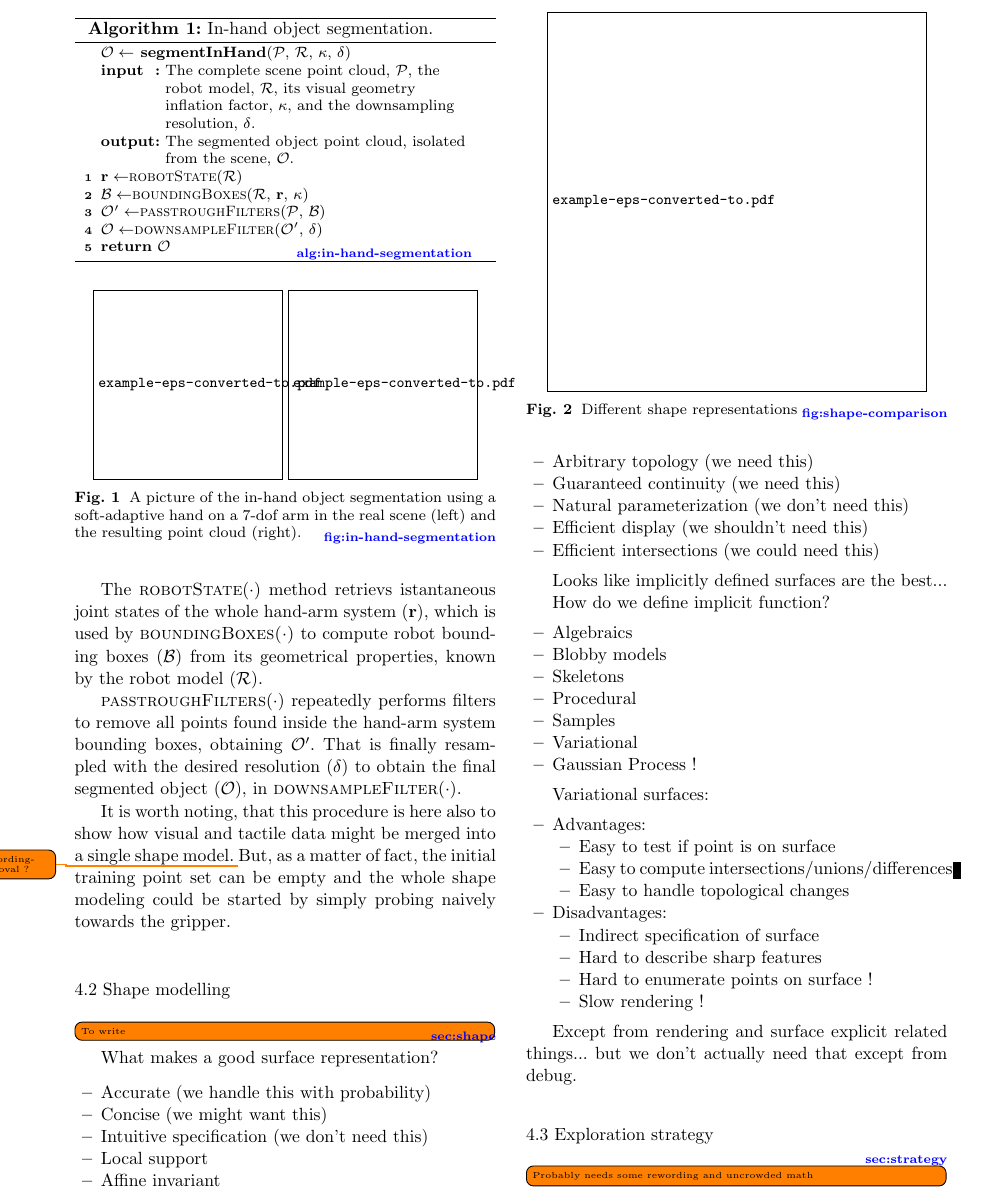
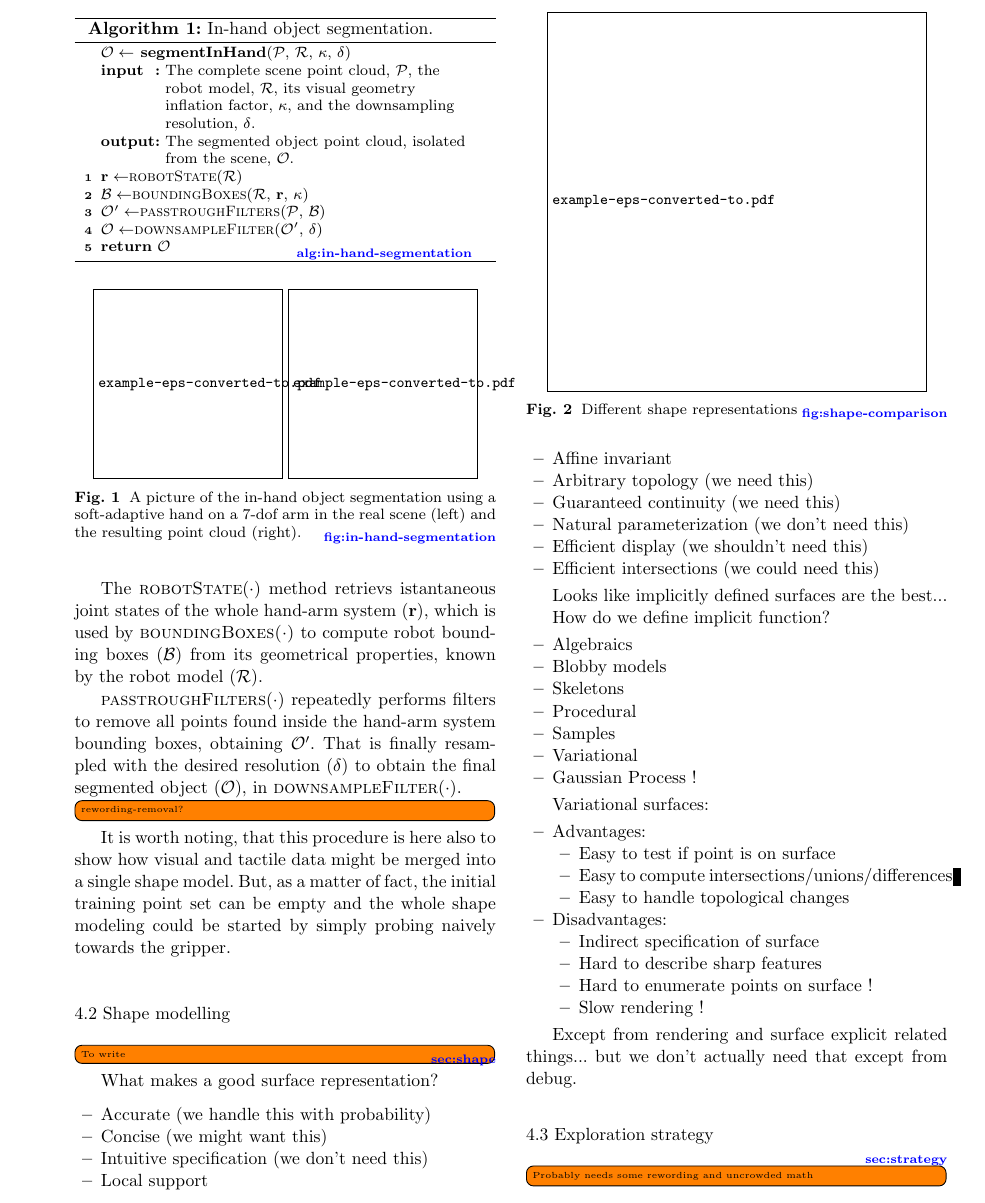
Before and after one commit to CentroEPiaggio/pacman-DR54, a LaTeX paper (report/report.tex, which reads report/input/solution.tex): part of page 6 of 9, cut so that both start at the same text. Compiled offline with pdfLaTeX.

Commit message:
bubble fix

```diff
--- a/report/input/solution.tex
+++ b/report/input/solution.tex
@@ -77,9 +77,9 @@ all points found inside the hand-arm system bounding boxes, obtaining $\mathcal{
 That is finally resampled with the desired resolution ($\delta$)
 to obtain the final segmented object ($\mathcal{O}$), in \textsc{downsampleFilter}($\cdot$).
 
+\todo[inline]{rewording-removal?}
 It is worth noting, that this procedure is here also to show how visual and tactile
 data might  be merged into a  single shape model.
-\todo{rewording-removal ?}
 But,  as a matter of  fact, the
 initial training  point set  can be  empty and the whole shape modeling could be
 started  by simply  probing naively towards the gripper.
```
